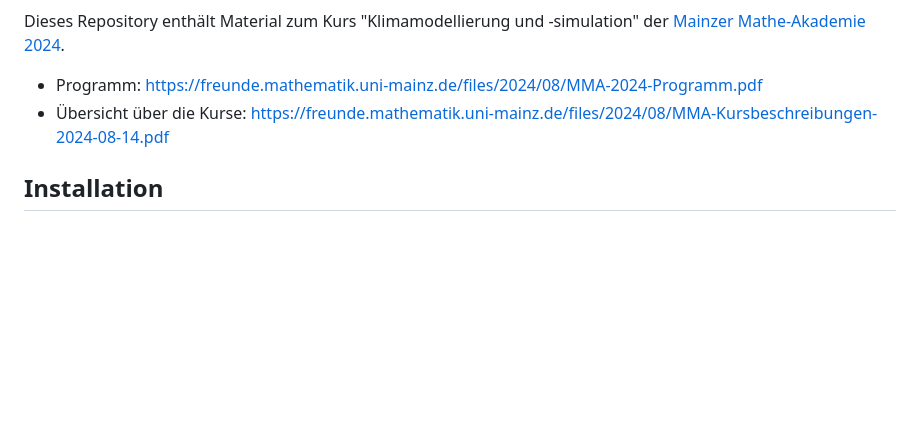
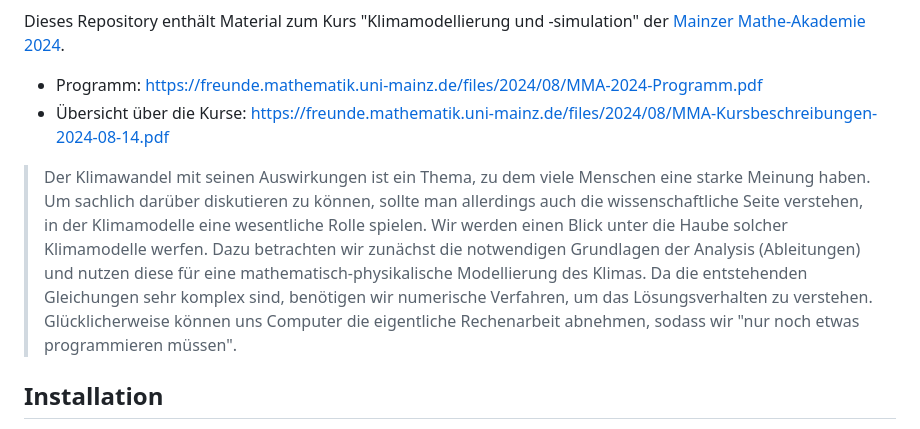
Before and after one commit to ranocha/2024_MMA_Klima, a Markdown page: README.md, the part around the change. Rendered like a GitHub page; blank space fills up the shorter version.

Commit message:
add abstract

```diff
--- a/README.md
+++ b/README.md
@@ -9,6 +9,19 @@ der [Mainzer Mathe-Akademie 2024](https://freunde.mathematik.uni-mainz.de/mma/).
 
 - Programm: https://freunde.mathematik.uni-mainz.de/files/2024/08/MMA-2024-Programm.pdf
 - Übersicht über die Kurse: https://freunde.mathematik.uni-mainz.de/files/2024/08/MMA-Kursbeschreibungen-2024-08-14.pdf
+
+> Der Klimawandel mit seinen Auswirkungen ist ein Thema, zu dem
+> viele Menschen eine starke Meinung haben. Um sachlich darüber
+> diskutieren zu können, sollte man allerdings auch die wissenschaftliche
+> Seite verstehen, in der Klimamodelle eine wesentliche Rolle spielen.
+> Wir werden einen Blick unter die Haube solcher Klimamodelle werfen.
+> Dazu betrachten wir zunächst die notwendigen Grundlagen der Analysis
+> (Ableitungen) und nutzen diese für eine mathematisch-physikalische
+> Modellierung des Klimas. Da die entstehenden Gleichungen sehr komplex
+> sind, benötigen wir numerische Verfahren, um das Lösungsverhalten zu
+> verstehen. Glücklicherweise können uns Computer die eigentliche
+> Rechenarbeit abnehmen, sodass wir "nur noch etwas programmieren
+> müssen".
 
 
 ## Installation
```
